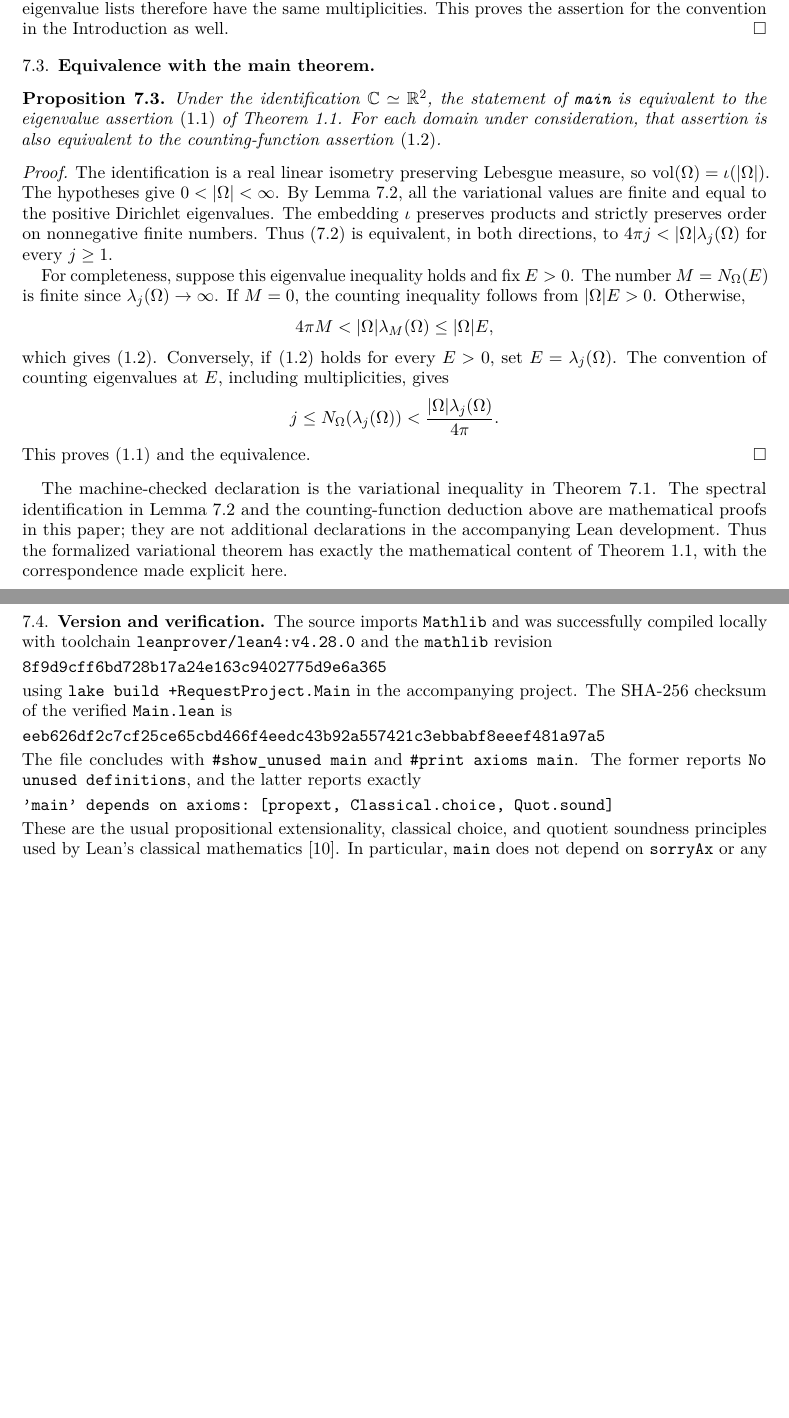
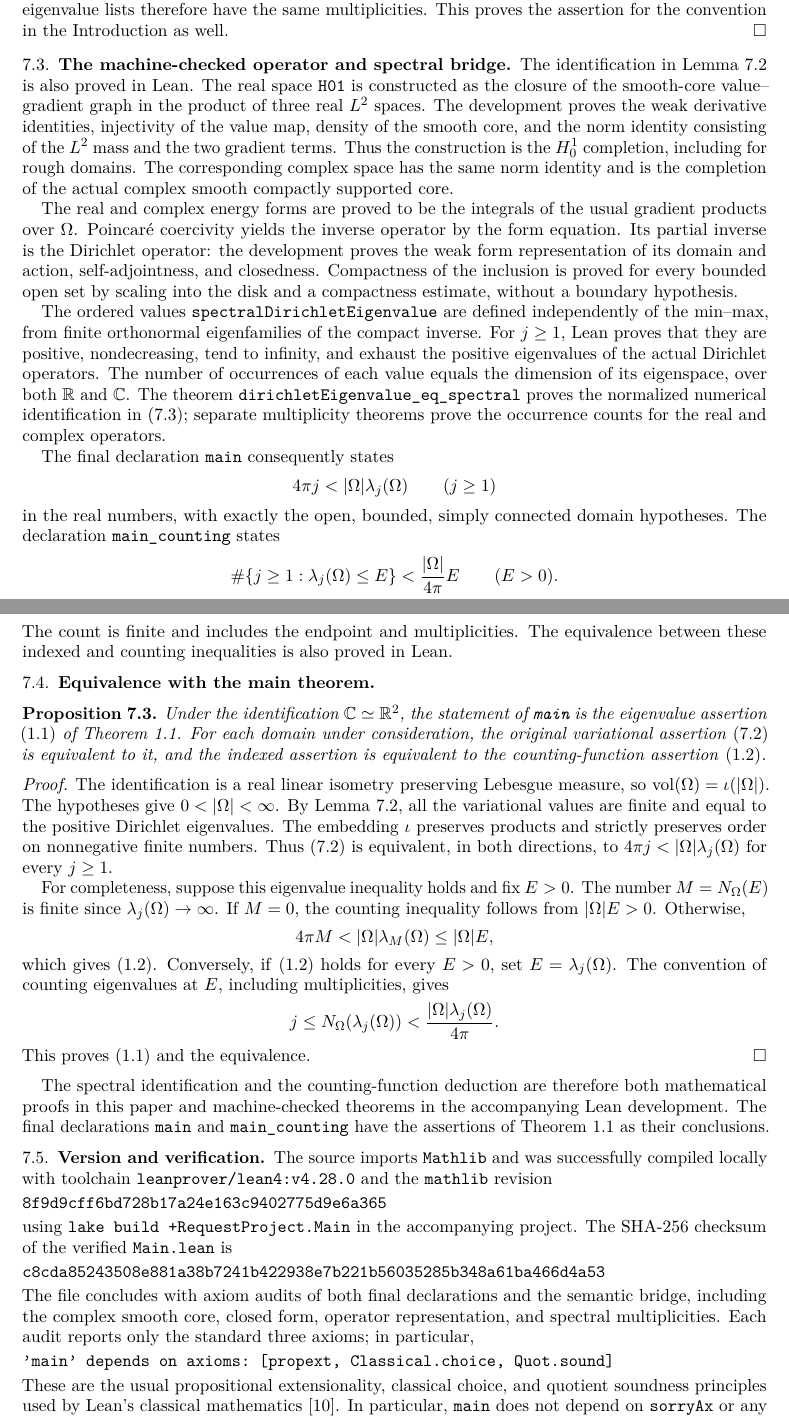
Before and after one commit to QuanyuTang/polya-dirichlet-simply-connected-formalization-Palomar-version, a LaTeX paper (paper/D_simply_connected_strict_v7.tex): two parts of pages 14 and 15 of 15 before the commit and two parts of pages 14 and 15 of 16 after it, joined at a grey line, cut so that both start at the same text, the shorter picture padded with empty space. Compiled offline with pdfLaTeX.

Commit message:
Formalize the Dirichlet operator and spectral bridge

```diff
--- a/paper/D_simply_connected_strict_v7.tex
+++ b/paper/D_simply_connected_strict_v7.tex
@@ -1177,14 +1177,60 @@ multiplicities. This proves the assertion for the convention in the
 Introduction as well.
 \end{proof}
 
+\subsection{The machine-checked operator and spectral bridge}
+
+The identification in Lemma~\ref{lem:lean-spectral-identification} is
+also proved in Lean. The real space \texttt{H01} is constructed as the
+closure of the smooth-core value--gradient graph in the product of three
+real $L^2$ spaces. The development proves the weak derivative identities,
+injectivity of the value map, density of the smooth core, and the norm
+identity consisting of the $L^2$ mass and the two gradient terms. Thus the
+construction is the $H_0^1$ completion, including for rough domains.
+The corresponding complex space has the same norm identity and is the
+completion of the actual complex smooth compactly supported core.
+
+The real and complex energy forms are proved to be the integrals of
+the usual gradient products over $\Omega$. Poincar\'e coercivity yields
+the inverse operator by the form equation. Its partial inverse is the
+Dirichlet operator: the development proves the weak form representation
+of its domain and action, self-adjointness, and closedness. Compactness
+of the inclusion is proved for every bounded open set by scaling into
+the disk and a compactness estimate, without a boundary hypothesis.
+
+The ordered values \texttt{spectralDirichletEigenvalue} are defined
+independently of the min--max, from finite orthonormal eigenfamilies of
+the compact inverse. For $j\ge1$, Lean proves that they are positive, nondecreasing,
+tend to infinity, and exhaust the positive eigenvalues of the actual
+Dirichlet operators. The number of occurrences of each value equals the
+dimension of its eigenspace, over both $\mathbb R$ and $\mathbb C$.
+The theorem \texttt{dirichletEigenvalue\_eq\_spectral} proves
+the normalized numerical identification in
+\eqref{eq:lean-spectral-identification}; separate multiplicity theorems
+prove the occurrence counts for the real and complex operators.
+
+The final declaration \texttt{main} consequently states
+\[
+ 4\pi j<|\Omega|\lambda_j(\Omega)\qquad(j\ge1)
+\]
+in the real numbers, with exactly the open, bounded, simply connected
+domain hypotheses. The declaration \texttt{main\_counting} states
+\[
+ \#\{j\ge1:\lambda_j(\Omega)\le E\}
+       <\frac{|\Omega|}{4\pi}E\qquad(E>0).
+\]
+The count is finite and includes the endpoint and multiplicities.
+The equivalence between these indexed and counting inequalities is
+also proved in Lean.
+
 \subsection{Equivalence with the main theorem}
 
 \begin{proposition}\label{prop:lean-main-equivalence}
 Under the identification $\mathbb C\simeq\mathbb R^2$, the statement
-of \texttt{main} is equivalent to the eigenvalue assertion
+of \texttt{main} is the eigenvalue assertion
 \eqref{eq:strict-eigenvalues} of Theorem~\ref{thm:main}. For each
-domain under consideration, that assertion is also equivalent to
-the counting-function assertion \eqref{eq:polya}.
+domain under consideration, the original variational assertion
+\eqref{eq:lean-main} is equivalent to it, and the indexed assertion
+is equivalent to the counting-function assertion \eqref{eq:polya}.
 \end{proposition}
 
 \begin{proof}
@@ -1215,13 +1261,11 @@ eigenvalues at $E$, including multiplicities, gives
 This proves \eqref{eq:strict-eigenvalues} and the equivalence.
 \end{proof}
 
-The machine-checked declaration is the variational inequality in
-Theorem~\ref{thm:lean-main}. The spectral identification in
-Lemma~\ref{lem:lean-spectral-identification} and the counting-function
-deduction above are mathematical proofs in this paper; they are not
-additional declarations in the accompanying Lean development. Thus the
-formalized variational theorem has exactly the mathematical content of
-Theorem~\ref{thm:main}, with the correspondence made explicit here.
+The spectral identification and the counting-function deduction are
+therefore both mathematical proofs in this paper and machine-checked
+theorems in the accompanying Lean development. The final declarations
+\texttt{main} and \texttt{main\_counting} have the assertions of
+Theorem~\ref{thm:main} as their conclusions.
 
 \subsection{Version and verification}
 
@@ -1234,11 +1278,12 @@ locally with toolchain \texttt{leanprover/lean4:v4.28.0} and the
 using \texttt{lake build +RequestProject.Main} in the accompanying
 project. The SHA-256 checksum of the verified \texttt{Main.lean} is
 \begin{verbatim}
-eeb626df2c7cf25ce65cbd466f4eedc43b92a557421c3ebbabf8eeef481a97a5
+c8cda85243508e881a38b7241b422938e7b221b56035285b348a61ba466d4a53
 \end{verbatim}
-The file concludes with \texttt{\#show\_unused main} and
-\texttt{\#print axioms main}. The former reports
-\texttt{No unused definitions}, and the latter reports exactly
+The file concludes with axiom audits of both final declarations and
+the semantic bridge, including the complex smooth core, closed form,
+operator representation, and spectral multiplicities. Each audit
+reports only the standard three axioms; in particular,
 \begin{verbatim}
 'main' depends on axioms: [propext, Classical.choice, Quot.sound]
 \end{verbatim}
```
Also changed, not shown: verification/local-build.txt (+48 -4 lines), README.md, paper/D_simply_connected_strict_v7.pdf, paper/D_simply_connected_strict_v7.tex (22 more changed lines), 3 other files.
